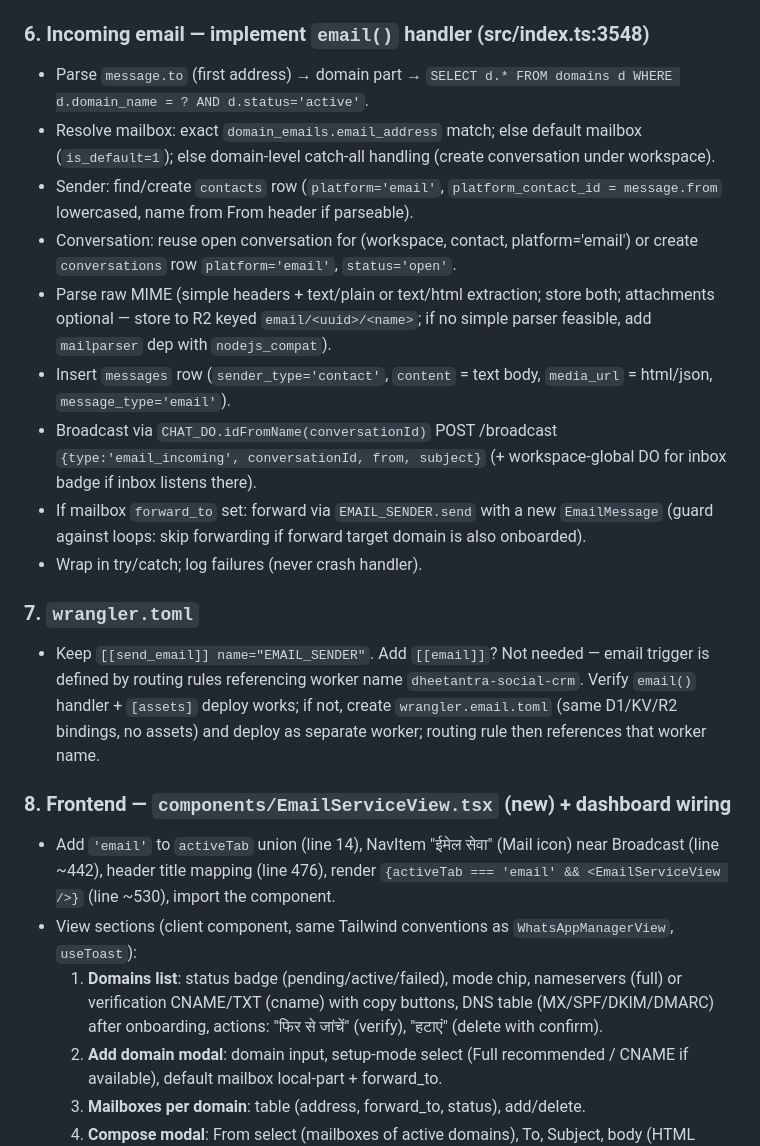
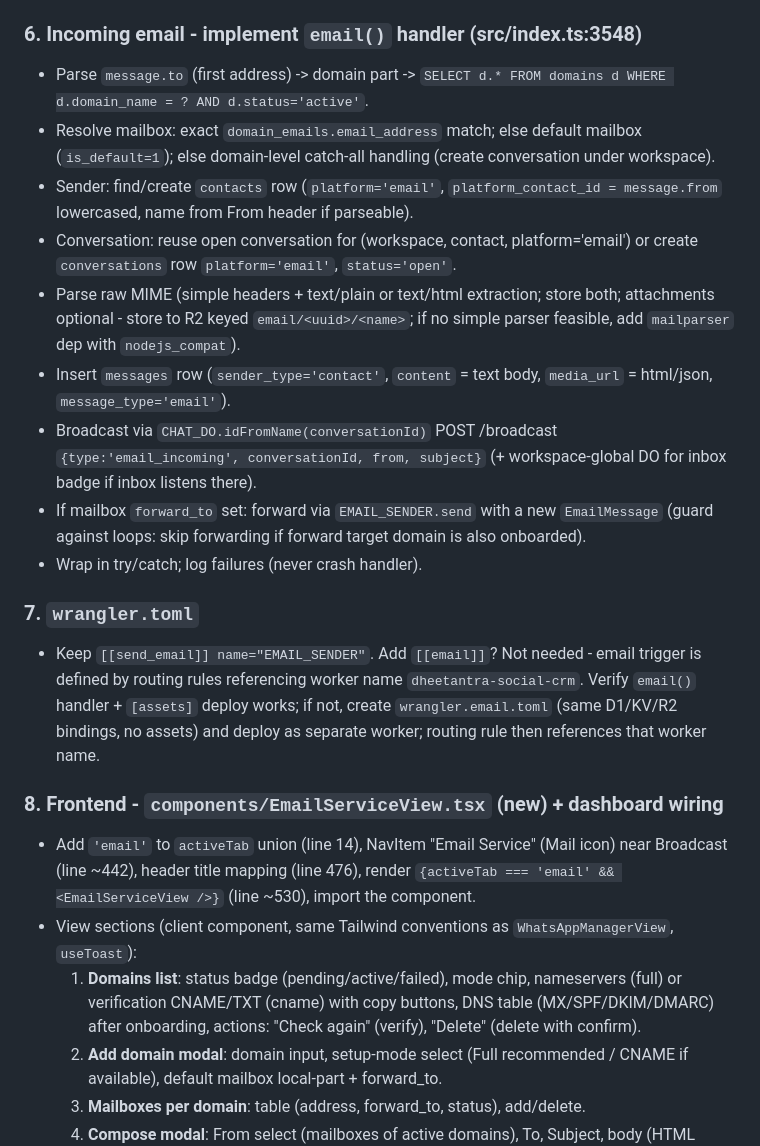
Before and after one commit to NavaSanganakah-Multiventures/dheetantra-social-crm, a Markdown page: .kilo/plans/1785580059701-email-service-plan.md, the part around one of its changes. GitHub-like rendering.

Commit message:
docs: translate email service plan to English

```diff
--- a/.kilo/plans/1785580059701-email-service-plan.md
+++ b/.kilo/plans/1785580059701-email-service-plan.md
@@ -81,23 +81,23 @@ Multi-tenant email service where each workspace can:
 - Update `src/types.ts`: add `CLOUDFLARE_API_TOKEN`/`CLOUDFLARE_ACCOUNT_ID` accessors via KV (no new binding needed; or add `getCloudflareToken(env)` helper).
 
-### 6. Incoming email — implement `email()` handler (src/index.ts:3548)
-- Parse `message.to` (first address) → domain part → `SELECT d.* FROM domains d WHERE d.domain_name = ? AND d.status='active'`.
+### 6. Incoming email - implement `email()` handler (src/index.ts:3548)
+- Parse `message.to` (first address) -> domain part -> `SELECT d.* FROM domains d WHERE d.domain_name = ? AND d.status='active'`.
 - Resolve mailbox: exact `domain_emails.email_address` match; else default mailbox (`is_default=1`); else domain-level catch-all handling (create conversation under workspace).
 - Sender: find/create `contacts` row (`platform='email'`, `platform_contact_id = message.from` lowercased, name from From header if parseable).
 - Conversation: reuse open conversation for (workspace, contact, platform='email') or create `conversations` row `platform='email'`, `status='open'`.
-- Parse raw MIME (simple headers + text/plain or text/html extraction; store both; attachments optional — store to R2 keyed `email/<uuid>/<name>`; if no simple parser feasible, add `mailparser` dep with `nodejs_compat`).
+- Parse raw MIME (simple headers + text/plain or text/html extraction; store both; attachments optional - store to R2 keyed `email/<uuid>/<name>`; if no simple parser feasible, add `mailparser` dep with `nodejs_compat`).
 - Insert `messages` row (`sender_type='contact'`, `content` = text body, `media_url` = html/json, `message_type='email'`).
 - Broadcast via `CHAT_DO.idFromName(conversationId)` POST /broadcast `{type:'email_incoming', conversationId, from, subject}` (+ workspace-global DO for inbox badge if inbox listens there).
 - If mailbox `forward_to` set: forward via `EMAIL_SENDER.send` with a new `EmailMessage` (guard against loops: skip forwarding if forward target domain is also onboarded).
 - Wrap in try/catch; log failures (never crash handler).
 
 ### 7. `wrangler.toml`
-- Keep `[[send_email]] name="EMAIL_SENDER"`. Add `[[email]]`? Not needed — email trigger is defined by routing rules referencing worker name `dheetantra-social-crm`. Verify `email()` handler + `[assets]` deploy works; if not, create `wrangler.email.toml` (same D1/KV/R2 bindings, no assets) and deploy as separate worker; routing rule then references that worker name.
+- Keep `[[send_email]] name="EMAIL_SENDER"`. Add `[[email]]`? Not needed - email trigger is defined by routing rules referencing worker name `dheetantra-social-crm`. Verify `email()` handler + `[assets]` deploy works; if not, create `wrangler.email.toml` (same D1/KV/R2 bindings, no assets) and deploy as separate worker; routing rule then references that worker name.
 
-### 8. Frontend — `components/EmailServiceView.tsx` (new) + dashboard wiring
-- Add `'email'` to `activeTab` union (line 14), NavItem "ईमेल सेवा" (Mail icon) near Broadcast (line ~442), header title mapping (line 476), render `{activeTab === 'email' && <EmailServiceView />}` (line ~530), import the component.
+### 8. Frontend - `components/EmailServiceView.tsx` (new) + dashboard wiring
+- Add `'email'` to `activeTab` union (line 14), NavItem "Email Service" (Mail icon) near Broadcast (line ~442), header title mapping (line 476), render `{activeTab === 'email' && <EmailServiceView />}` (line ~530), import the component.
 - View sections (client component, same Tailwind conventions as `WhatsAppManagerView`, `useToast`):
-  1. **Domains list**: status badge (pending/active/failed), mode chip, nameservers (full) or verification CNAME/TXT (cname) with copy buttons, DNS table (MX/SPF/DKIM/DMARC) after onboarding, actions: "फिर से जांचें" (verify), "हटाएं" (delete with confirm).
+  1. **Domains list**: status badge (pending/active/failed), mode chip, nameservers (full) or verification CNAME/TXT (cname) with copy buttons, DNS table (MX/SPF/DKIM/DMARC) after onboarding, actions: "Check again" (verify), "Delete" (delete with confirm).
   2. **Add domain modal**: domain input, setup-mode select (Full recommended / CNAME if available), default mailbox local-part + forward_to.
   3. **Mailboxes per domain**: table (address, forward_to, status), add/delete.
   4. **Compose modal**: From select (mailboxes of active domains), To, Subject, body (HTML textarea + optional template picker + variable hints `{{name}} {{otp}} {{link}}`), Send.
```
Also changed, not shown: other parts of .kilo/plans/1785580059701-email-service-plan.md (+45 -45 lines).
